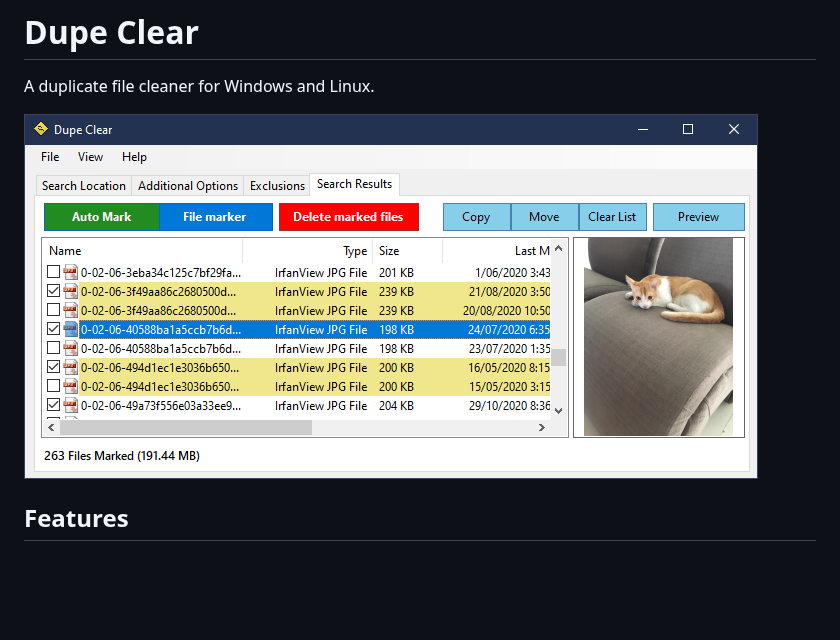
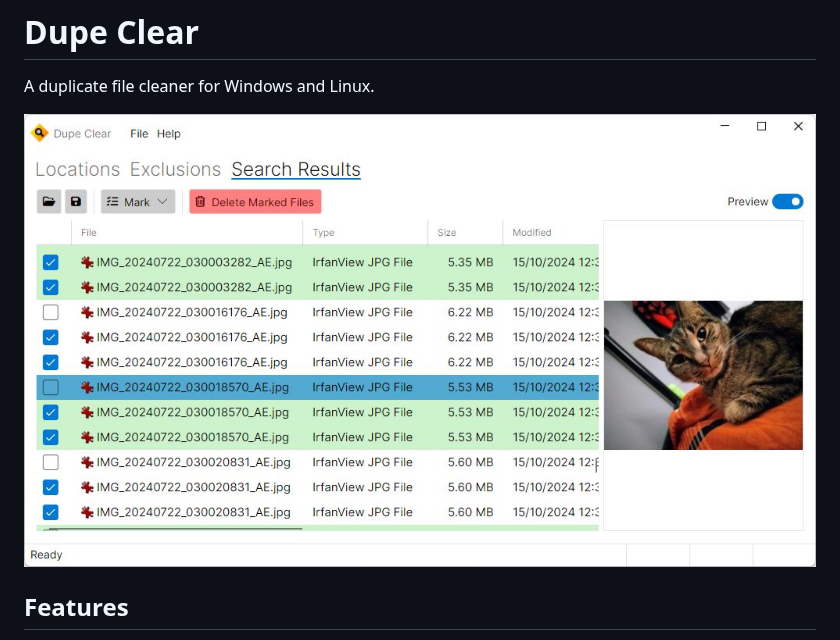
Before and after one commit to antikmozib/Dupe-Clear, a Markdown page: README.md, the part around the change. Drawn GitHub-style; pictures changed too: screenshot.jpg (added), screenshot.png (deleted); blank space fills up the shorter version.

Commit message:
Update screenshot

```diff
--- a/README.md
+++ b/README.md
@@ -1,7 +1,7 @@
 # Dupe Clear
 A duplicate file cleaner for Windows and Linux.
 
-![Screenshot](screenshot.png?raw=true)
+![Screenshot](screenshot.jpg?raw=true)
 
 ## Features
 
```
Also changed, not shown: Dupe Clear.png (deleted).
